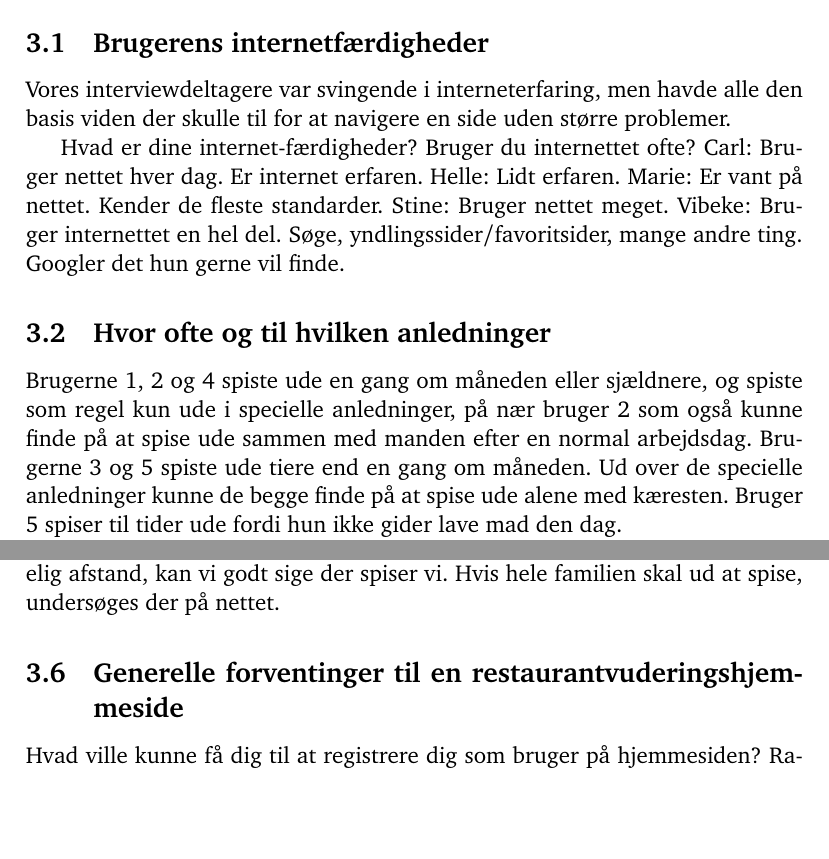
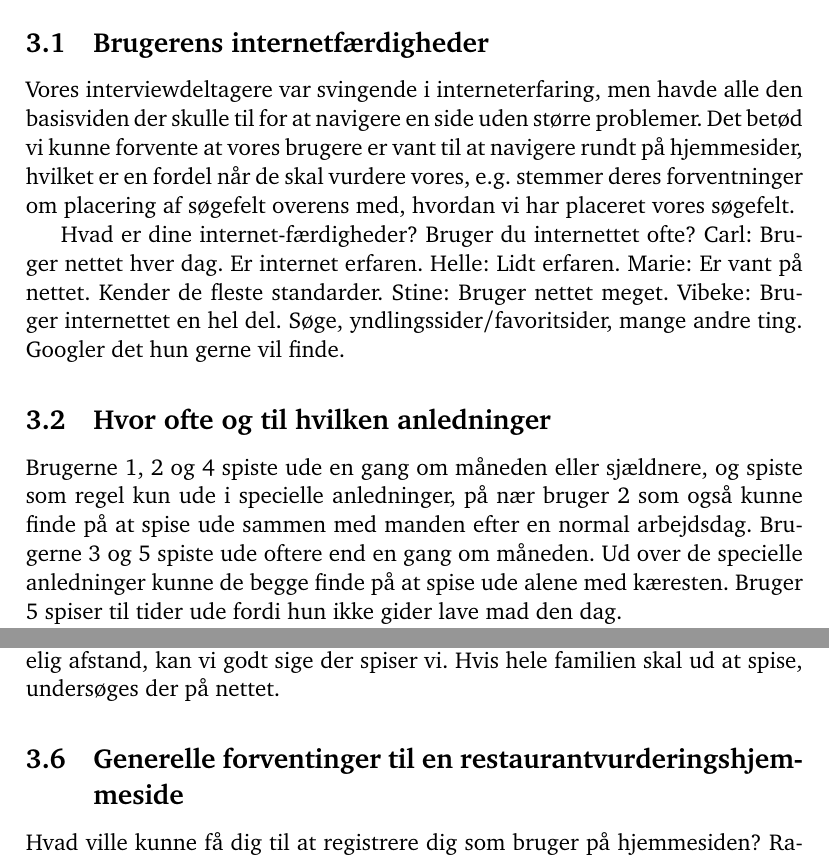
Before and after one commit to kayloos/HCI, a LaTeX document (oevelse4/document.tex): two parts of pages 6 and 7 of 20, joined at a grey line, cut so that both start at the same text, the shorter picture padded with empty space. Compiled offline with pdfLaTeX.

Commit message:
Interviewresultater stavefejl og text

```diff
--- a/oevelse4/document.tex
+++ b/oevelse4/document.tex
@@ -149,8 +149,11 @@ Resultaterne fra interviewene er her samlet efter emne.
 
 \subsection{Brugerens internetfærdigheder}
 
-Vores interviewdeltagere var svingende i interneterfaring, men havde alle den basis viden
-der skulle til for at navigere en side uden større problemer.
+Vores interviewdeltagere var svingende i interneterfaring, men havde alle den basisviden
+der skulle til for at navigere en side uden større problemer. Det betød vi kunne
+forvente at vores brugere er vant til at navigere rundt på hjemmesider, hvilket
+er en fordel når de skal vurdere vores, e.g. stemmer deres forventninger om
+placering af søgefelt overens med, hvordan vi har placeret vores søgefelt.
 
 
   Hvad er dine internet-færdigheder? Bruger du internettet ofte?
@@ -161,13 +164,12 @@ der skulle til for at navigere en side uden større problemer.
     Vibeke: Bruger internettet en hel del. Søge, yndlingssider/favoritsider, mange andre
 	    ting. Googler det hun gerne vil finde.
 
-
 \subsection{Hvor ofte og til hvilken anledninger}
 
 Brugerne 1, 2 og 4 spiste ude en gang om måneden eller sjældnere, og spiste som regel
 kun ude i specielle anledninger, på nær bruger 2 som også kunne finde på at spise ude
 sammen med manden efter en normal arbejdsdag.
-Brugerne 3 og 5 spiste ude tiere end en gang om måneden. Ud over de specielle anledninger
+Brugerne 3 og 5 spiste ude oftere end en gang om måneden. Ud over de specielle anledninger
 kunne de begge finde på at spise ude alene med kæresten. Bruger 5 spiser til tider ude
 fordi hun ikke gider lave mad den dag.
 
@@ -224,8 +225,7 @@ fordi hun ikke gider lave mad den dag.
     Vibeke: Hvis vi ser en god anmeldelse indenfor overskuelig afstand, kan vi godt sige der
 	    spiser vi. Hvis hele familien skal ud at spise, undersøges der på nettet.
 
-
-\subsection{Generelle forventinger til en restaurantvuderingshjemmeside}
+\subsection{Generelle forventinger til en restaurantvurderingshjemmeside}
 
   Hvad ville kunne få dig til at registrere dig som bruger på hjemmesiden?
   Rabatter, anbefalinger eller andet?
```
Also changed, not shown: oevelse4/document.tex (1 more changed lines), 1 other file.
